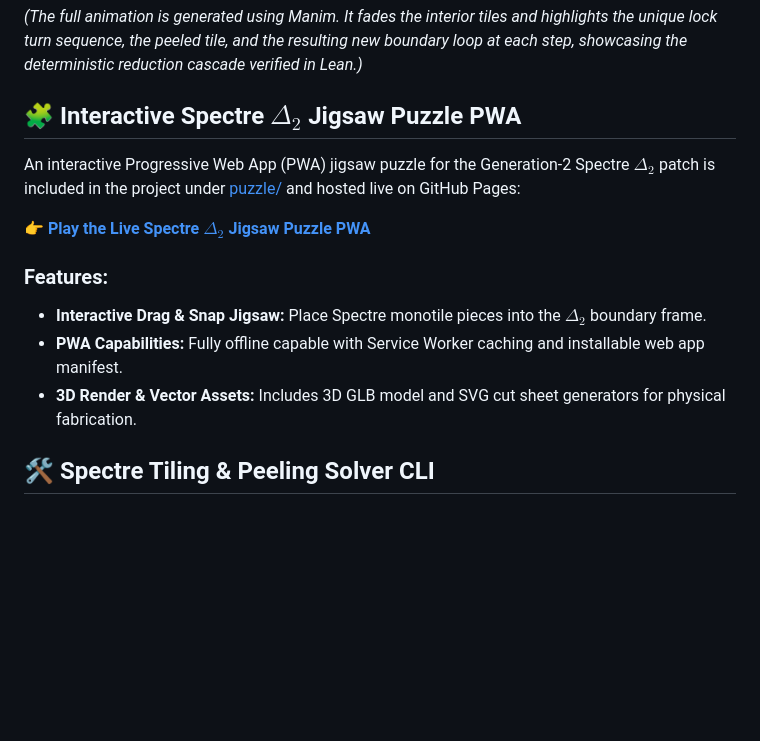
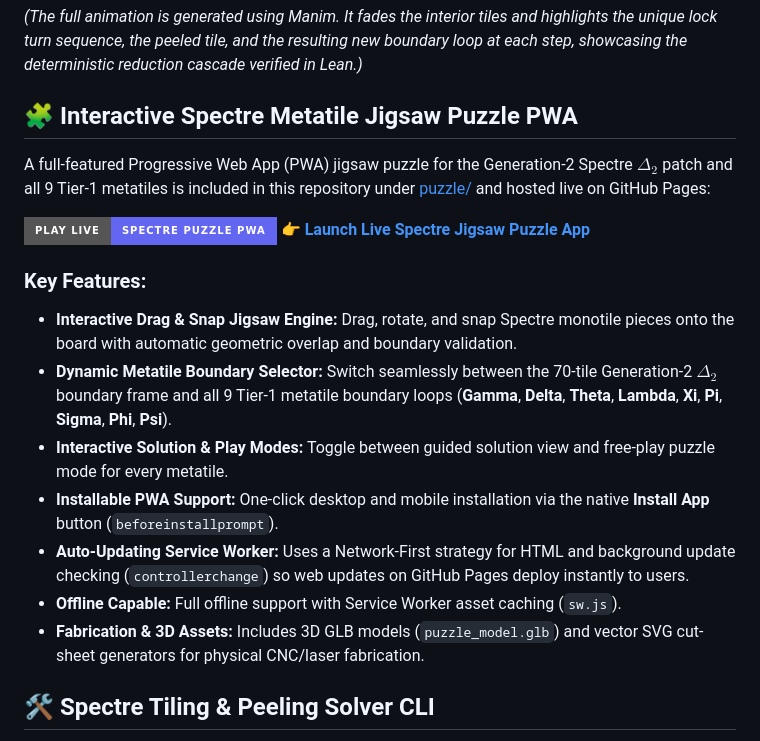
Before and after one commit to tryggth/delta-2-boundary, a Markdown page: README.md, the part around the change. GitHub-like rendering; badges without logos; blank space fills up the shorter version.

Commit message:
Update README with detailed description and live GitHub Pages link for Spectre Puzzle PWA

```diff
--- a/README.md
+++ b/README.md
@@ -18,16 +18,21 @@ Watch the complete 70-step tile reduction and boundary peeling cascade animation
 
 *(The full animation is generated using Manim. It fades the interior tiles and highlights the unique lock turn sequence, the peeled tile, and the resulting new boundary loop at each step, showcasing the deterministic reduction cascade verified in Lean.)*
 
-## 🧩 Interactive Spectre $\Delta_2$ Jigsaw Puzzle PWA
+## 🧩 Interactive Spectre Metatile Jigsaw Puzzle PWA
 
-An interactive Progressive Web App (PWA) jigsaw puzzle for the Generation-2 Spectre $\Delta_2$ patch is included in the project under [puzzle/](puzzle/) and hosted live on GitHub Pages:
+A full-featured Progressive Web App (PWA) jigsaw puzzle for the Generation-2 Spectre $\Delta_2$ patch and all 9 Tier-1 metatiles is included in this repository under [puzzle/](puzzle/) and hosted live on GitHub Pages:
 
-👉 **[Play the Live Spectre $\Delta_2$ Jigsaw Puzzle PWA](https://tryggth.github.io/delta-2-boundary/)**
+[![Play Live PWA](https://img.shields.io/badge/Play_Live-Spectre_Puzzle_PWA-6366f1?style=for-the-badge&logo=github&logoColor=white)](https://tryggth.github.io/delta-2-boundary/)
+👉 **[Launch Live Spectre Jigsaw Puzzle App](https://tryggth.github.io/delta-2-boundary/)**
 
-### Features:
-- **Interactive Drag & Snap Jigsaw:** Place Spectre monotile pieces into the $\Delta_2$ boundary frame.
-- **PWA Capabilities:** Fully offline capable with Service Worker caching and installable web app manifest.
-- **3D Render & Vector Assets:** Includes 3D GLB model and SVG cut sheet generators for physical fabrication.
+### Key Features:
+- **Interactive Drag & Snap Jigsaw Engine:** Drag, rotate, and snap Spectre monotile pieces onto the board with automatic geometric overlap and boundary validation.
+- **Dynamic Metatile Boundary Selector:** Switch seamlessly between the 70-tile Generation-2 $\Delta_2$ boundary frame and all 9 Tier-1 metatile boundary loops (**Gamma**, **Delta**, **Theta**, **Lambda**, **Xi**, **Pi**, **Sigma**, **Phi**, **Psi**).
+- **Interactive Solution & Play Modes:** Toggle between guided solution view and free-play puzzle mode for every metatile.
+- **Installable PWA Support:** One-click desktop and mobile installation via the native **Install App** button (`beforeinstallprompt`).
+- **Auto-Updating Service Worker:** Uses a Network-First strategy for HTML and background update checking (`controllerchange`) so web updates on GitHub Pages deploy instantly to users.
+- **Offline Capable:** Full offline support with Service Worker asset caching (`sw.js`).
+- **Fabrication & 3D Assets:** Includes 3D GLB models (`puzzle_model.glb`) and vector SVG cut-sheet generators for physical CNC/laser fabrication.
 
 ## 🛠️ Spectre Tiling & Peeling Solver CLI
 
```
